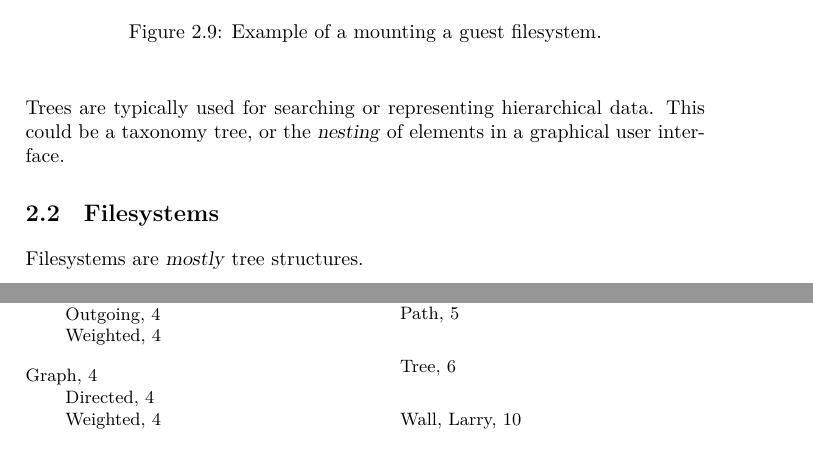
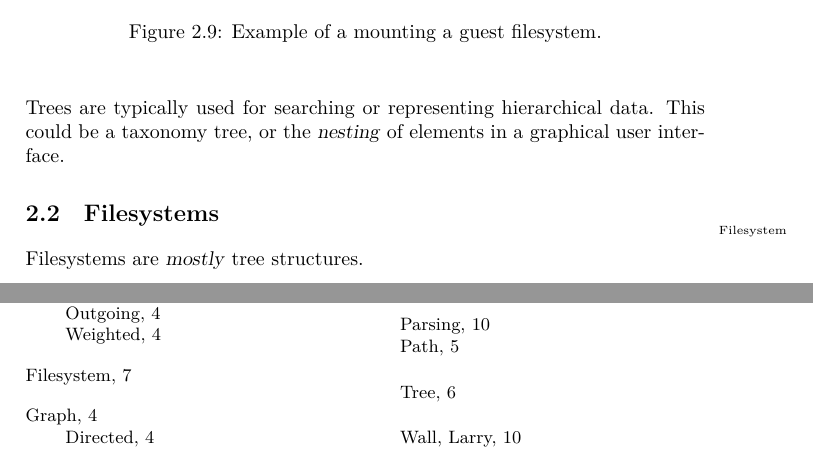
Before and after one commit to aslakjohansen/progintro, a LaTeX book (doc/document.tex, which reads doc/background_fs.tex): two parts of pages 10 and 43 of 43, joined at a grey line, cut so that both start at the same text. Compiled offline with XeLaTeX; a LaTeX package or settings file that is missing is left out.

Commit message:
Added "filesystem" to the index

```diff
--- a/doc/background_fs.tex
+++ b/doc/background_fs.tex
@@ -1,4 +1,5 @@
 \section{Filesystems}
+\idx{Filesystem}
 
 % what(for a computer)
 
```
